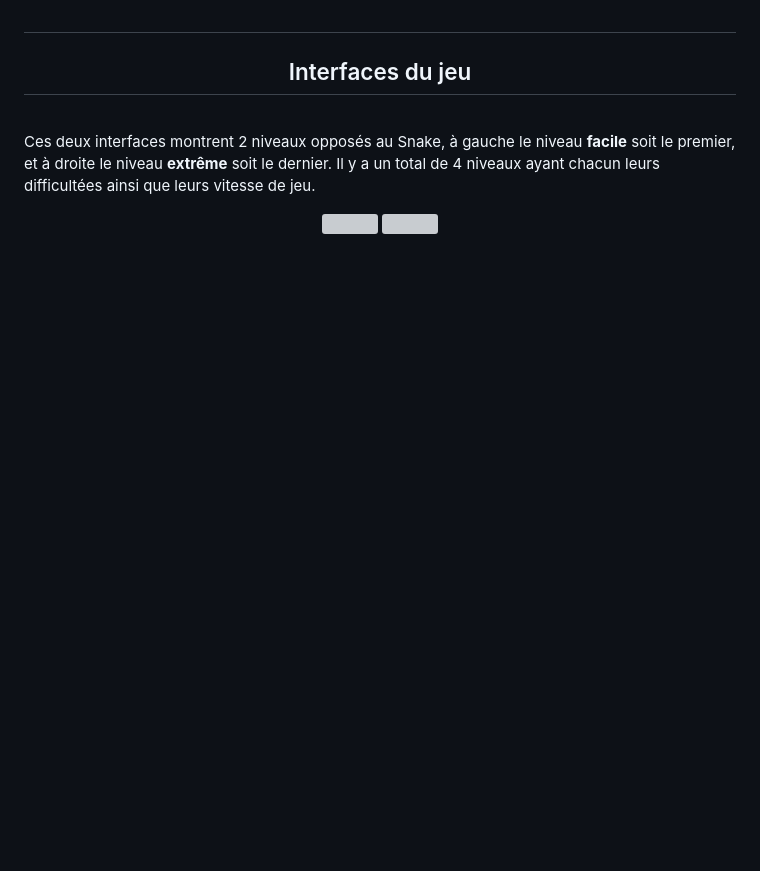
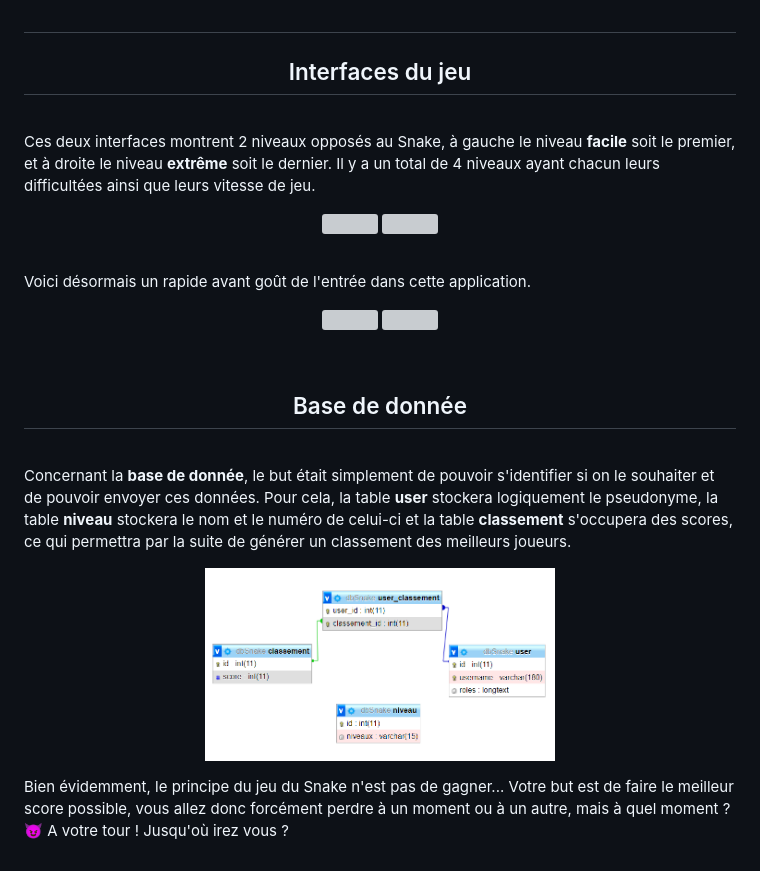
Before and after one commit to Matvdb/snake-flutter, a Markdown page: README.md, the part around the change. GitHub-like rendering; pictures changed too: assets/images/bdd.png (added); blank space fills up the shorter version; grey boxes are pictures that could not be loaded.

Commit message:
avancer readme

```diff
--- a/README.md
+++ b/README.md
@@ -25,3 +25,25 @@ Ces deux interfaces montrent 2 niveaux opposés au Snake, à gauche le niveau <s
     <img src="assets/images/niveauExtreme.gif" width="350" height="900">
 </p>
 <br>
+
+Voici désormais un rapide avant goût de l'entrée dans cette application.
+<br>
+
+<p align="center">
+    <img src="assets/images/acceuil.jpg" width="350" height="900">
+    <img src="assets/images/menu_acceuil.jpg" width="350" height="900">
+</p>
+<br>
+
+<h2 align="center">Base de donnée</h2>
+<br>
+
+Concernant la <strong>base de donnée</strong>, le but était simplement de pouvoir s'identifier si on le souhaiter et de pouvoir envoyer ces données. Pour cela, la table <strong>user</strong> stockera logiquement le pseudonyme, la table <strong>niveau</strong> stockera le nom et le numéro de celui-ci et la table <strong>classement</strong> s'occupera des scores, ce qui permettra par la suite de générer un classement des meilleurs joueurs.
+<br>
+
+<p align="center">
+    <img src="assets/images/bdd.png" width="350" height="350">
+</p>
+
+
+Bien évidemment, le principe du jeu du Snake n'est pas de gagner... Votre but est de faire le meilleur score possible, vous allez donc forcément perdre à un moment ou à un autre, mais à quel moment ? 😈 A votre tour ! Jusqu'où irez vous ?
```
Also changed, not shown: 1 other file.
